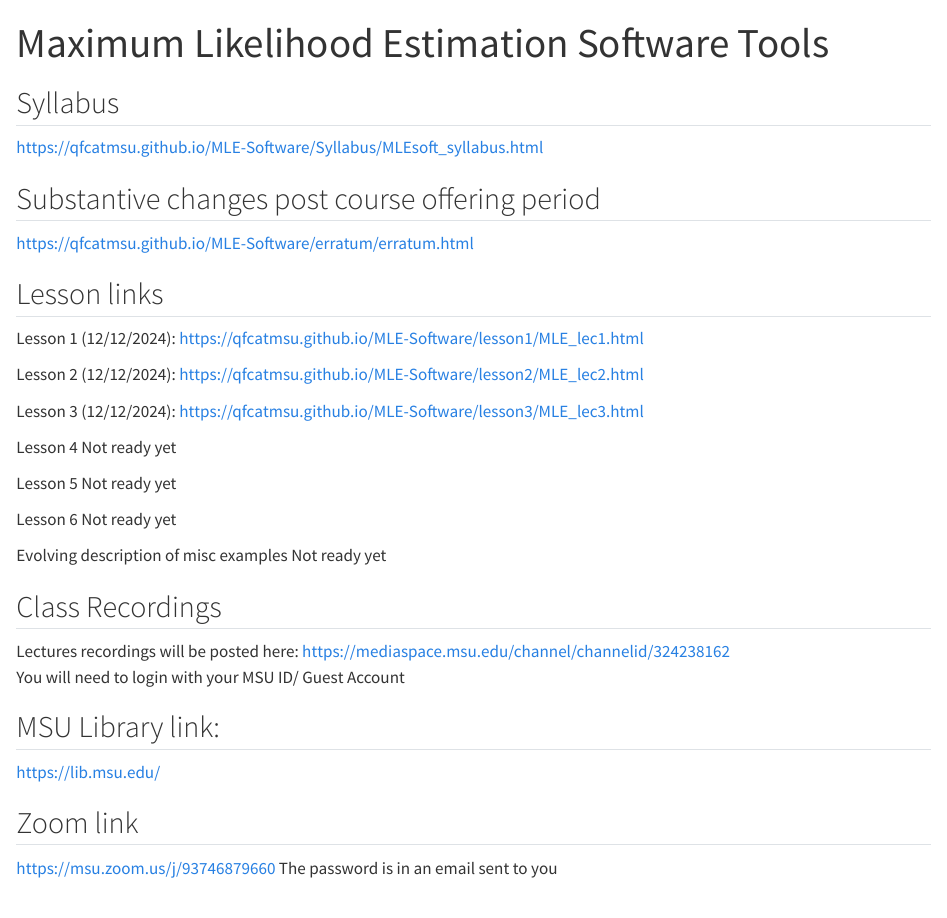
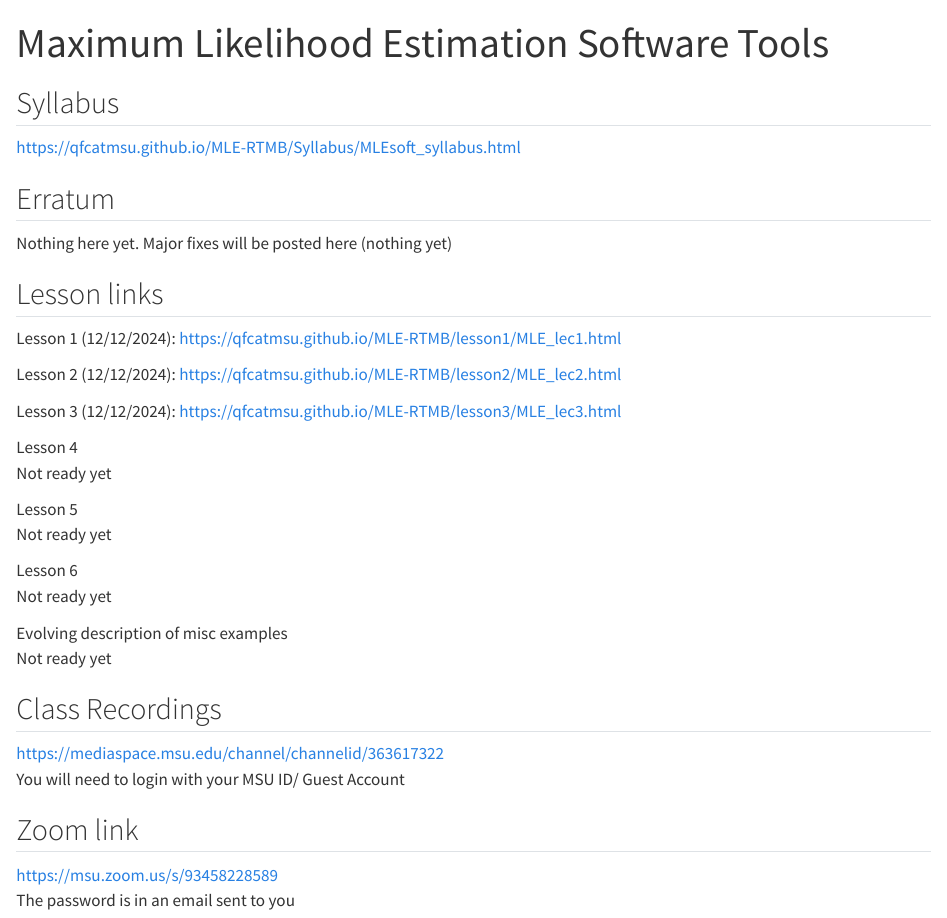
Before and after one commit to QFCatMSU/MLE-RTMB, a Quarto document (README.qmd): the page in a window 1100 px wide, from its top. Rendered offline with R 4.5, knitr and Pandoc in place of Quarto, with nearby package versions; drawn as R Markdown's standard HTML page in place of the format the file asks for.

Commit message:
Update to readme

```diff
--- a/README.qmd
+++ b/README.qmd
@@ -5,40 +5,36 @@ format: gfm
 
 ## Syllabus
 
-<https://qfcatmsu.github.io/MLE-Software/Syllabus/MLEsoft_syllabus.html>
+<https://qfcatmsu.github.io/MLE-RTMB/Syllabus/MLEsoft_syllabus.html>
 
-## Substantive changes post course offering period
+## Erratum
 
-<https://qfcatmsu.github.io/MLE-Software/erratum/erratum.html>
+Nothing here yet. Major fixes will be posted here (nothing yet)
 
 ## Lesson links
 
-Lesson 1 (12/12/2024): <https://qfcatmsu.github.io/MLE-Software/lesson1/MLE_lec1.html>\
+Lesson 1 (12/12/2024): <https://qfcatmsu.github.io/MLE-RTMB/lesson1/MLE_lec1.html>\
 
-Lesson 2 (12/12/2024): <https://qfcatmsu.github.io/MLE-Software/lesson2/MLE_lec2.html>\
+Lesson 2 (12/12/2024): <https://qfcatmsu.github.io/MLE-RTMB/lesson2/MLE_lec2.html>\
 
-Lesson 3 (12/12/2024): <https://qfcatmsu.github.io/MLE-Software/lesson3/MLE_lec3.html>\
+Lesson 3 (12/12/2024): <https://qfcatmsu.github.io/MLE-RTMB/lesson3/MLE_lec3.html>\
 
-Lesson 4
+Lesson 4\
 Not ready yet
 
-Lesson 5
+Lesson 5\
 Not ready yet
 
-Lesson 6
+Lesson 6\
 Not ready yet
 
-Evolving description of misc examples
+Evolving description of misc examples\
 Not ready yet
 
 ## Class Recordings
-
-Lectures recordings will be posted here: <https://mediaspace.msu.edu/channel/channelid/324238162>\
+<https://mediaspace.msu.edu/channel/channelid/363617322>\
 You will need to login with your MSU ID/ Guest Account
 
-## MSU Library link:
-<https://lib.msu.edu/>\
-
 ## Zoom link
-<https://msu.zoom.us/j/93746879660>
+<https://msu.zoom.us/s/93458228589>\
 The password is in an email sent to you
```
Also changed, not shown: README.md.
